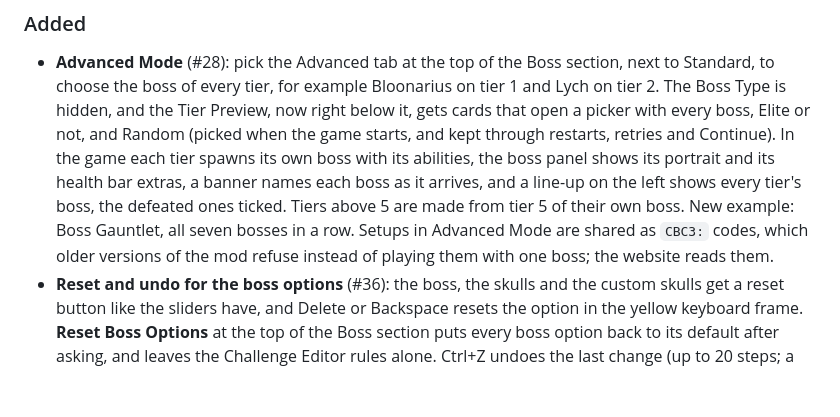
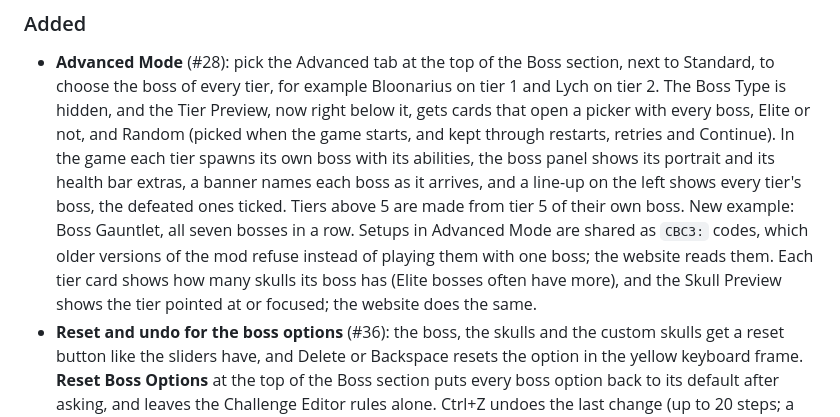
Before and after one commit to pedersebastian/CustomBossChallenge, a Markdown page: CHANGELOG.md, the part around the change. GitHub-like rendering; blank space fills up the shorter version.

```diff
--- a/CHANGELOG.md
+++ b/CHANGELOG.md
@@ -18,7 +18,9 @@ and this project adheres to [Semantic Versioning](https://semver.org/spec/v2.0.0
   abilities, the boss panel shows its portrait and its health bar extras, a banner names each boss as it arrives, and
   a line-up on the left shows every tier's boss, the defeated ones ticked. Tiers above 5 are made from tier 5 of their
   own boss. New example: Boss Gauntlet, all seven bosses in a row. Setups in Advanced Mode are shared as `CBC3:` codes,
-  which older versions of the mod refuse instead of playing them with one boss; the website reads them.
+  which older versions of the mod refuse instead of playing them with one boss; the website reads them. Each tier
+  card shows how many skulls its boss has (Elite bosses often have more), and the Skull Preview shows the tier
+  pointed at or focused; the website does the same.
 - **Reset and undo for the boss options** (#36): the boss, the skulls and the custom skulls get a reset button like
   the sliders have, and Delete or Backspace resets the option in the yellow keyboard frame. **Reset Boss Options** at
   the top of the Boss section puts every boss option back to its default after asking, and leaves the Challenge Editor
```
Also changed, not shown: README.md (+5 -0 lines), docs/tier-bosses.jpg, 12 other files.
